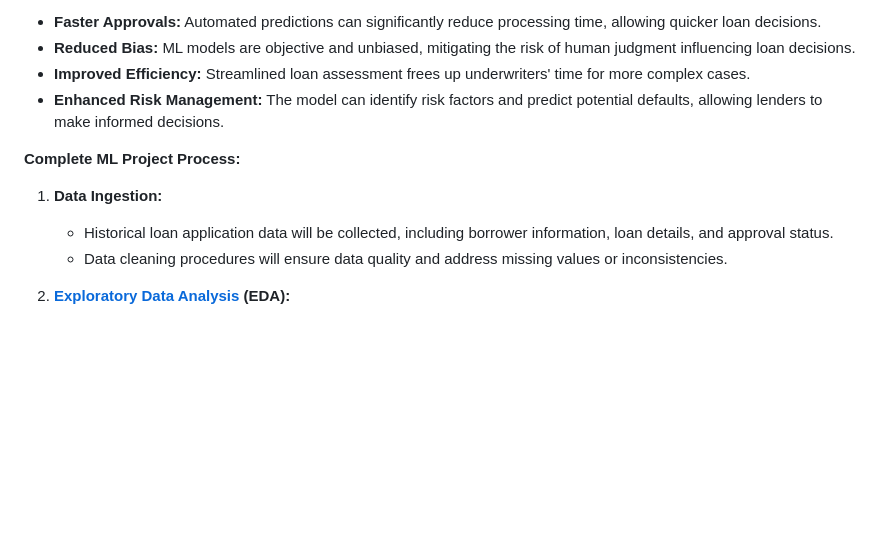
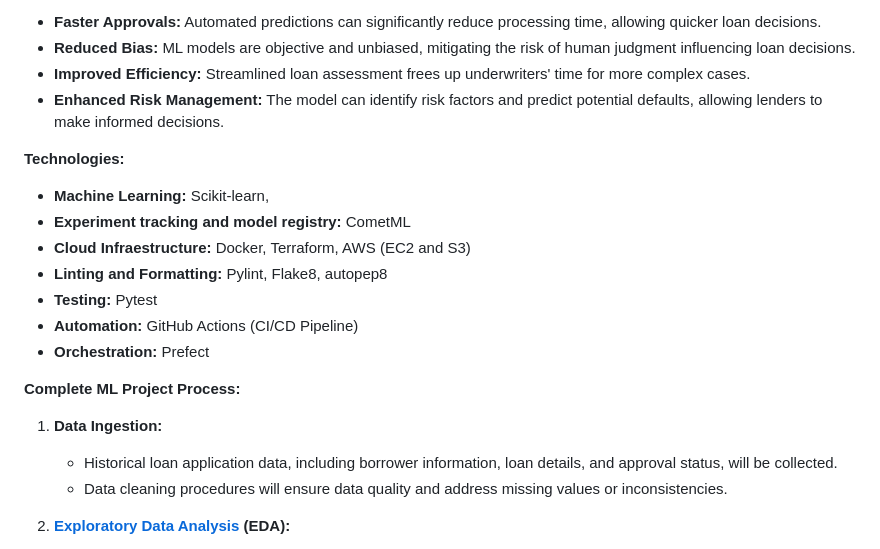
Before and after one commit to beotavalo/loan-elegibility-prediction, a Markdown page: README.md, the part around one of its changes. GitHub-like rendering; blank space fills up the shorter version.

```diff
--- a/README.md
+++ b/README.md
@@ -19,10 +29,19 @@ This project proposes a Machine Learning (ML) model to automate and enhance the
 -   **Improved Efficiency:** Streamlined loan assessment frees up underwriters' time for more complex cases.
 -   **Enhanced Risk Management:** The model can identify risk factors and predict potential defaults, allowing lenders to make informed decisions.
 
+**Technologies:**
+* **Machine Learning:** Scikit-learn,
+* **Experiment tracking and model registry:** CometML
+* **Cloud Infraestructure:** Docker, Terraform, AWS (EC2 and S3)
+* **Linting and Formatting:** Pylint, Flake8, autopep8
+* **Testing:** Pytest
+* **Automation:** GitHub Actions (CI/CD Pipeline)
+* **Orchestration:** Prefect
+
 **Complete ML Project Process:**
 
 1.  **Data Ingestion:**
-    -   Historical loan application data will be collected, including borrower information, loan details, and approval status.
+    -   Historical loan application data, including borrower information, loan details, and approval status, will be collected.
     -   Data cleaning procedures will ensure data quality and address missing values or inconsistencies.
 
 2.  **[Exploratory Data Analysis](https://github.com/beotavalo/loan-elegibility-prediction/blob/main/notebooks/EDA.ipynb) (EDA):**
```
Also changed, not shown: other parts of README.md (+10 -0 lines).
